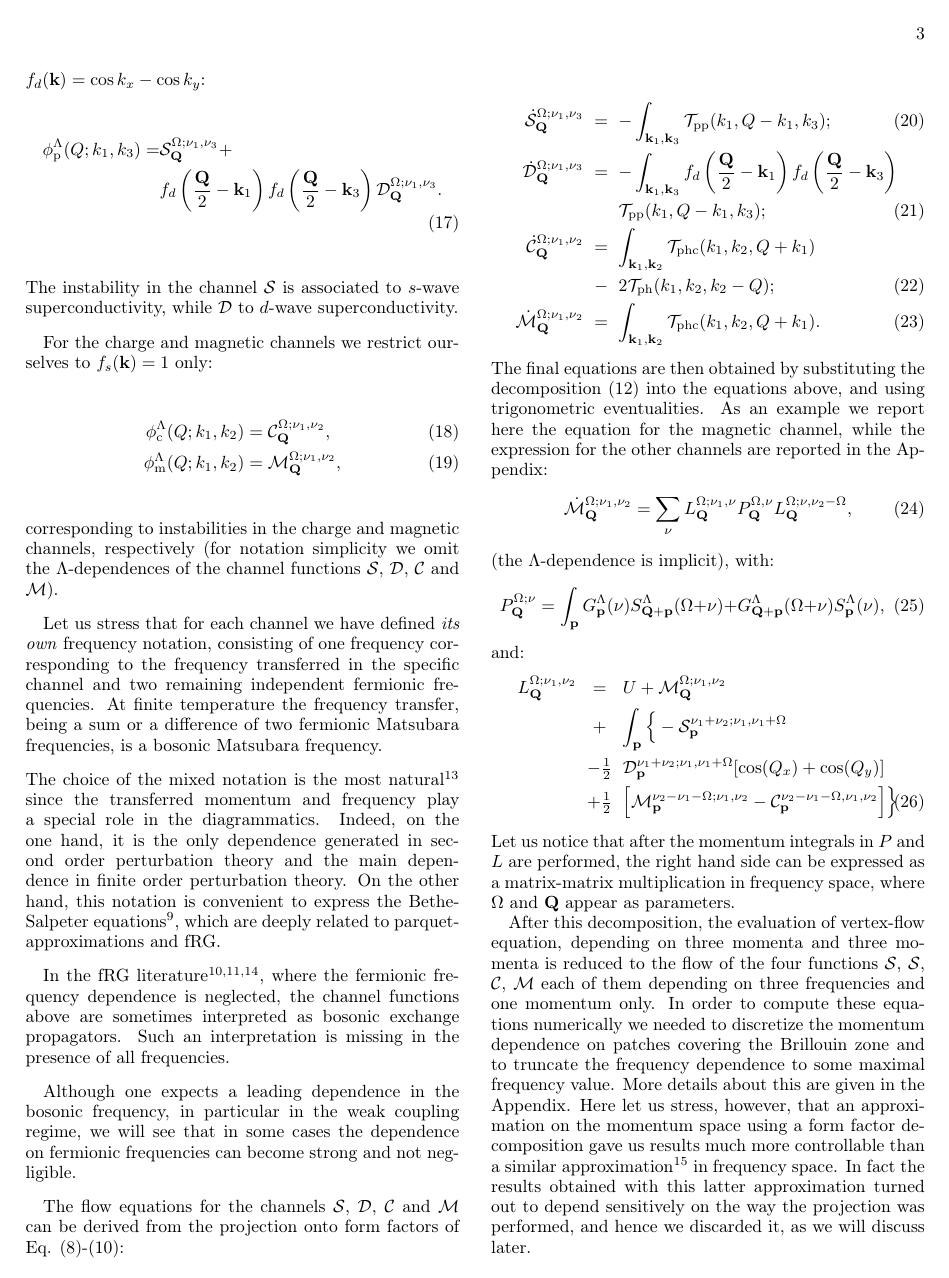
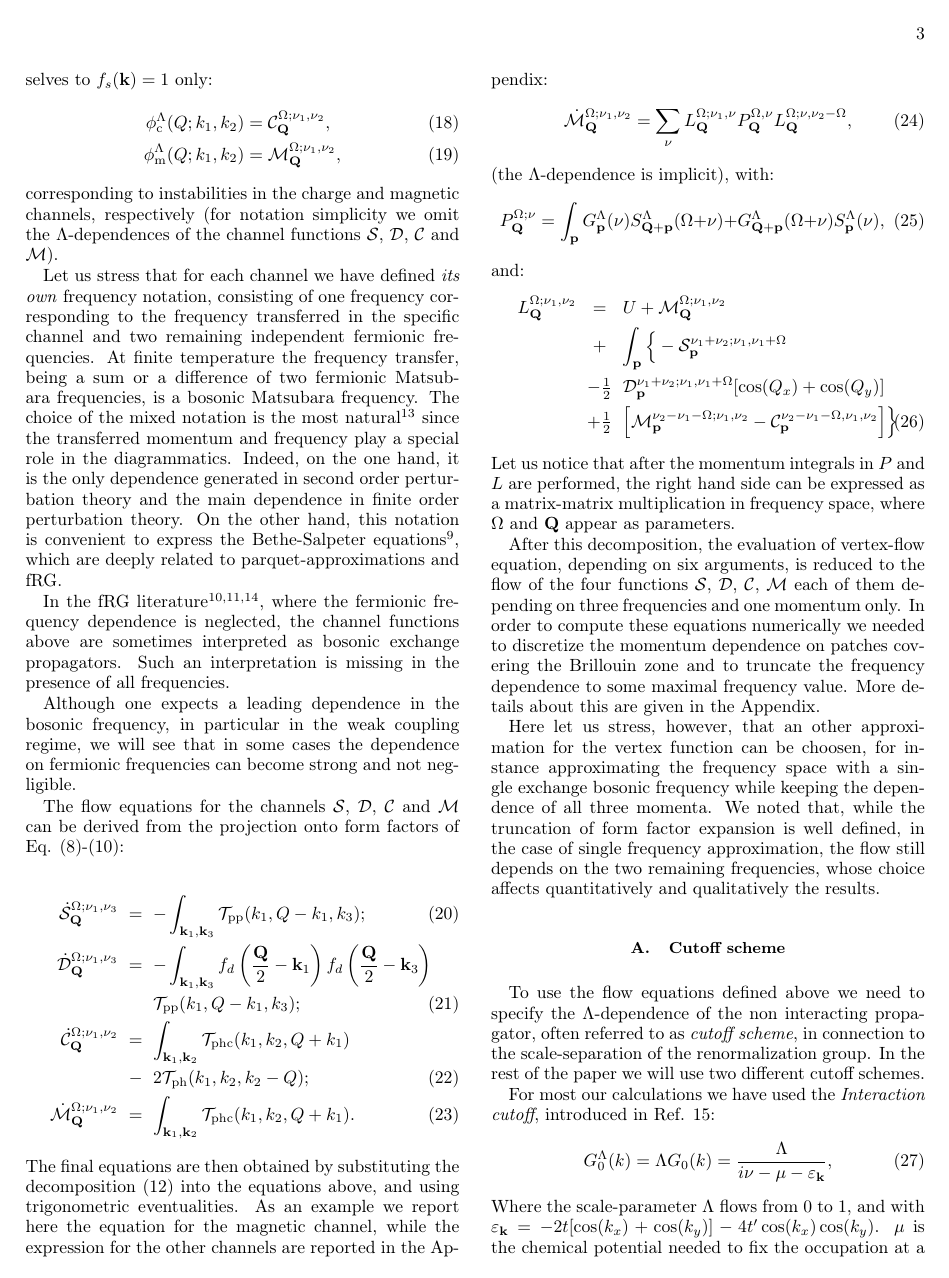
Before and after one commit to Ciro-Taranto/fRG_paper, a LaTeX paper (paper.tex, which reads content/VertexApproximation.tex): page 3 of 5. Compiled offline with pdfLaTeX.

Commit message:
Modifiche sull'approssimazione alla Karrasch e sul cutoff(-scheme)

```diff
--- a/content/VertexApproximation.tex
+++ b/content/VertexApproximation.tex
@@ -117,6 +108,16 @@ L^{\Omega;\nu_1,\nu_2}_{\bs{Q}}&=&U+\mathcal{M}_{\bs{Q}}^{\Omega;\nu_1,\nu_2} \\
 \end{eqnarray}
 Let us notice that after the momentum integrals in $P$ and $L$ are performed, the right hand side can be expressed as a matrix-matrix multiplication in frequency space, where $\Omega$ and $\mathbf{Q}$ appear as parameters.
 
-After this decomposition, the evaluation of vertex-flow equation, depending on three momenta and three momenta is reduced to the flow of the four functions $\mathcal{S}$, $\mathcal{S}$, $\mathcal{C}$, $\mathcal{M}$ each of them depending on three frequencies and one momentum only. In order to compute these equations numerically we needed to discretize the momentum dependence on patches covering the Brillouin zone and to truncate the frequency dependence to some maximal frequency value. More details about this are given in the Appendix. Here let us stress, however, that an approximation on the momentum space using a form factor decomposition gave us results much more controllable than a similar approximation\cite{Karrasch2008a} in frequency space.
-In fact the results obtained with this latter approximation turned out to depend sensitively on the way the projection was performed, and hence we discarded it, as we will discuss later.
+After this decomposition, the evaluation of vertex-flow equation, depending on six arguments, is reduced to the flow of the four functions $\mathcal{S}$, $\mathcal{D}$, $\mathcal{C}$, $\mathcal{M}$
+each of them depending on three frequencies and one momentum only. In order to compute these equations numerically we needed to discretize the momentum
+dependence on patches covering the Brillouin zone and to truncate the frequency dependence to some maximal frequency value. More details about this are given in the Appendix.
 
+Here let us stress, however, that an other approximation for the vertex function can be choosen, for instance approximating the frequency space with a single exchange bosonic frequency
+while keeping the dependence of all three momenta. We noted that, while the truncation of form factor expansion is well defined, in the case of single frequency approximation, the
+flow still depends on the two remaining frequencies, whose choice affects quantitatively and qualitatively the results.
+
+
+\subsection{Cutoff scheme}
+To use the flow equations defined above we need to specify the $\Lambda$-dependence of the non interacting propagator, often referred to as \textit{cutoff scheme}, in connection
+to the scale-separation of the renormalization group.
+In the rest of the paper we will use two different cutoff schemes.
```
Also changed, not shown: content/VertexApproximation.tex (19 more changed lines).
